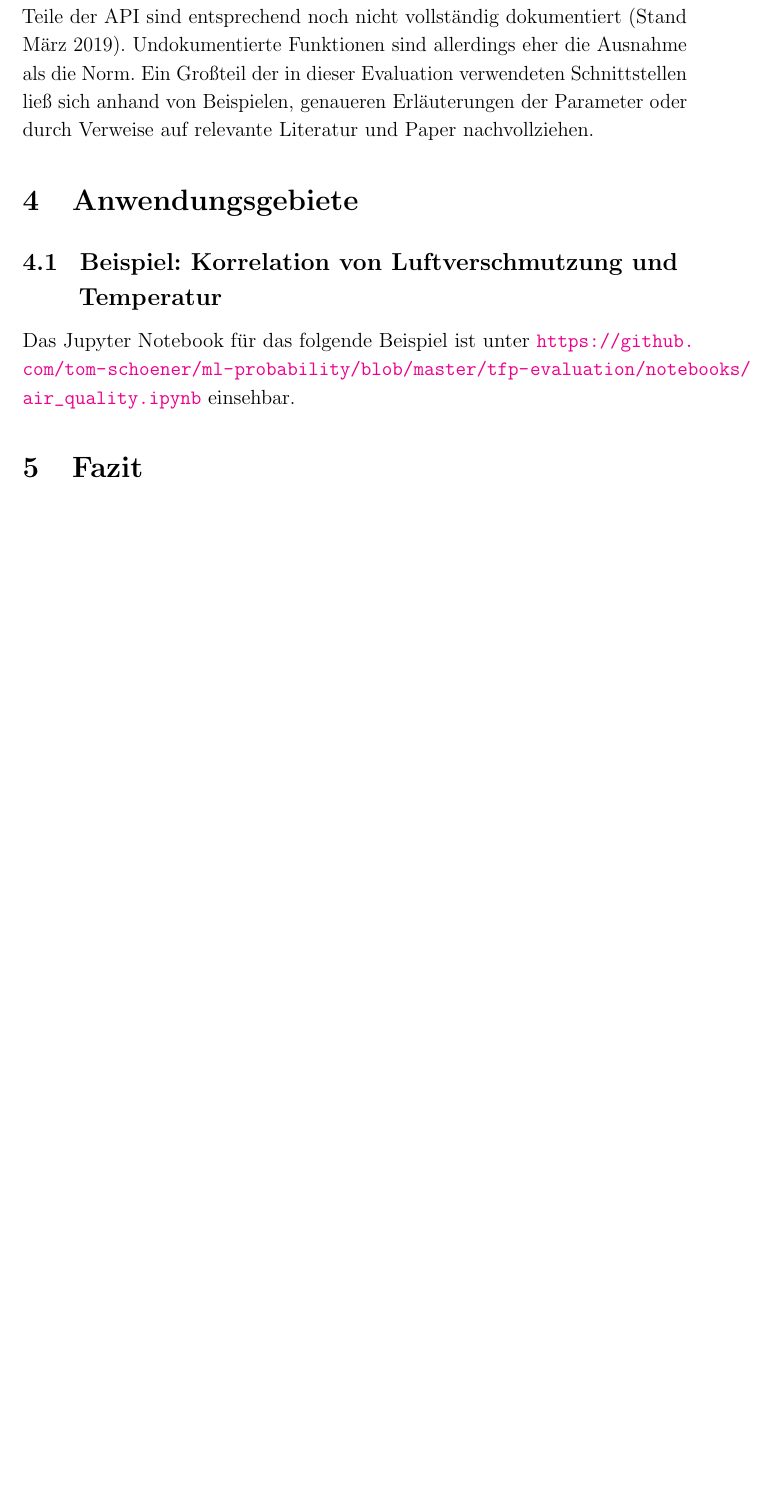
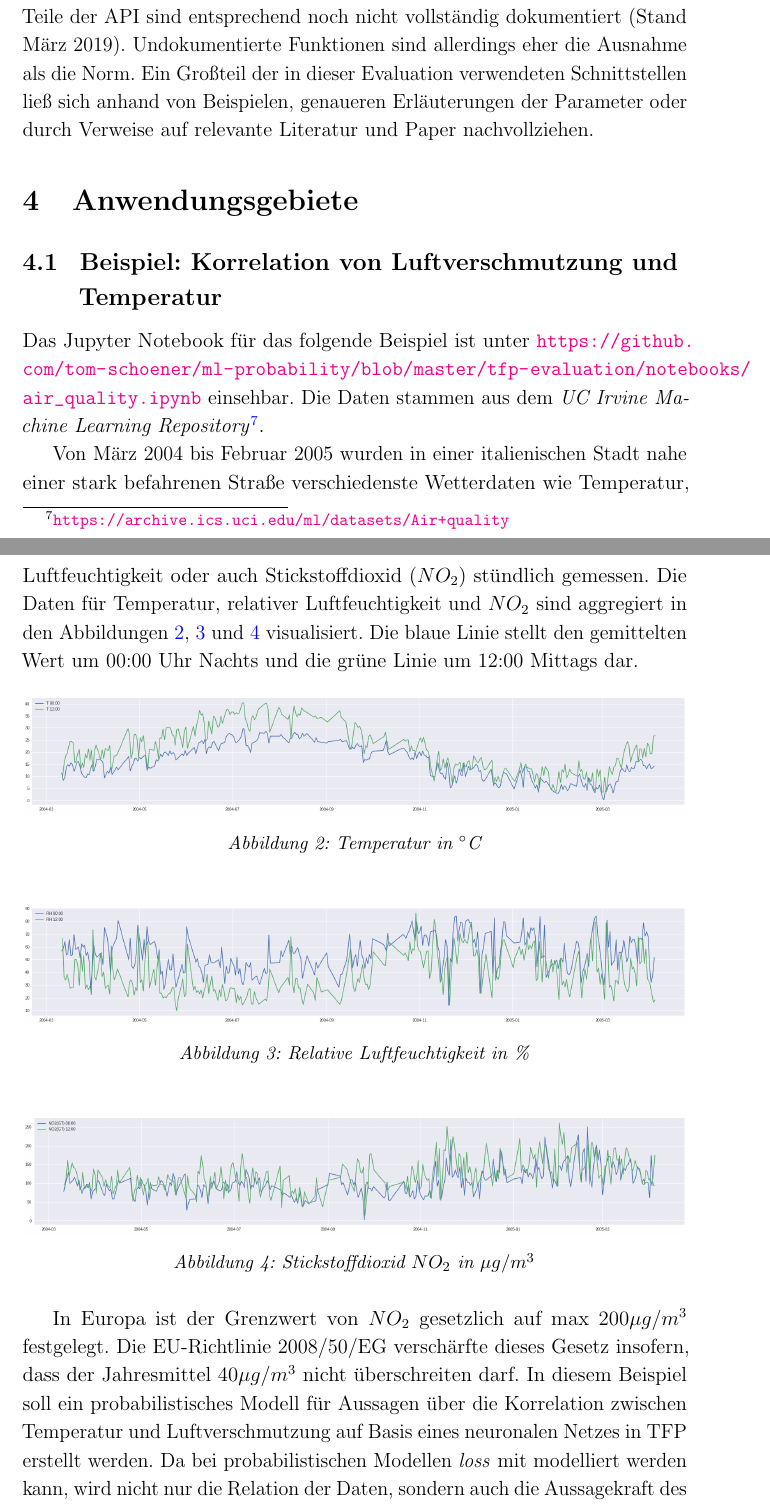
Before and after one commit to tom-schoener/ml-probability, a LaTeX document (tfp-evaluation/evaluation/grundprojekt_tom-schoener.tex): part of page 8 of 9 before the commit and two parts of pages 8 and 9 of 11 after it, the two joined at a grey line, cut so that both start at the same text, the shorter picture padded with empty space. Compiled offline with pdfLaTeX.

Commit message:
beispiel anfang

```diff
--- a/tfp-evaluation/evaluation/grundprojekt_tom-schoener.tex
+++ b/tfp-evaluation/evaluation/grundprojekt_tom-schoener.tex
@@ -257,9 +257,32 @@ Undokumentierte Funktionen sind allerdings eher die Ausnahme als die Norm. Ein G
 \subsection{Beispiel: Korrelation von Luftverschmutzung und Temperatur}
 \label{sec:example_air_quality}
 
-Das Jupyter Notebook für das folgende Beispiel ist unter \url{https://github.com/tom-schoener/ml-probability/blob/master/tfp-evaluation/notebooks/air_quality.ipynb} einsehbar.
+Das Jupyter Notebook für das folgende Beispiel ist unter \url{https://github.com/tom-schoener/ml-probability/blob/master/tfp-evaluation/notebooks/air_quality.ipynb} einsehbar. Die Daten stammen aus dem \textit{UC Irvine Machine Learning Repository}\footnote{\url{https://archive.ics.uci.edu/ml/datasets/Air+quality}}.
 
+Von März 2004 bis Februar 2005 wurden in einer italienischen Stadt nahe einer stark befahrenen Straße verschiedenste Wetterdaten wie Temperatur, Luftfeuchtigkeit oder auch Stickstoffdioxid ($NO_2$) stündlich gemessen. Die Daten für Temperatur, relativer Luftfeuchtigkeit und $NO_2$ sind aggregiert in den Abbildungen \ref{fig:temp}, \ref{fig:rh} und \ref{fig:no2} visualisiert. Die blaue Linie stellt den gemittelten Wert um 00:00 Uhr Nachts und die grüne Linie um 12:00 Mittags dar.
 
+\begin{figure}[h]
+    \centering
+    \includegraphics[width=1.0\textwidth]{./figs/temp.png}
+    \caption{Temperatur in $^\circ\text{C}$}
+    \label{fig:temp}
+\end{figure}
+
+\begin{figure}[h]
+    \centering
+    \includegraphics[width=1.0\textwidth]{./figs/rh.png}
+    \caption{Relative Luftfeuchtigkeit in \%}
+    \label{fig:rh}
+\end{figure}
+
+\begin{figure}[h]
+    \centering
+    \includegraphics[width=1.0\textwidth]{./figs/no2.png}
+    \caption{Stickstoffdioxid $NO_2$ in ${\mu g/m^3}$}
+    \label{fig:no2}
+\end{figure}
+
+In Europa ist der Grenzwert von $NO_2$ gesetzlich auf max $200{\mu g/m^3}$ festgelegt. Die EU-Richtlinie 2008/50/EG verschärfte dieses Gesetz insofern, dass der Jahresmittel $40{\mu g/m^3}$ nicht überschreiten darf. In diesem Beispiel soll ein probabilistisches Modell für Aussagen über die Korrelation zwischen Temperatur und Luftverschmutzung auf Basis eines neuronalen Netzes in TFP erstellt werden. Da bei probabilistischen Modellen \textit{loss} mit modelliert werden kann, wird nicht nur die Relation der Daten, sondern auch die Aussagekraft des jeweiligen ermittelten Wertes, zum Beispiel über dessen Standardabweichung, verdeutlicht.
 
 \section{Fazit}
 
```
Also changed, not shown: tfp-evaluation/evaluation/figs/no2.png (added), tfp-evaluation/evaluation/figs/rh.png (added), tfp-evaluation/evaluation/figs/temp.png (added), tfp-evaluation/evaluation/grundprojekt_tom-schoener.pdf, tfp-evaluation/evaluation/grundprojekt_tom-schoener.tex (5 more changed lines).
